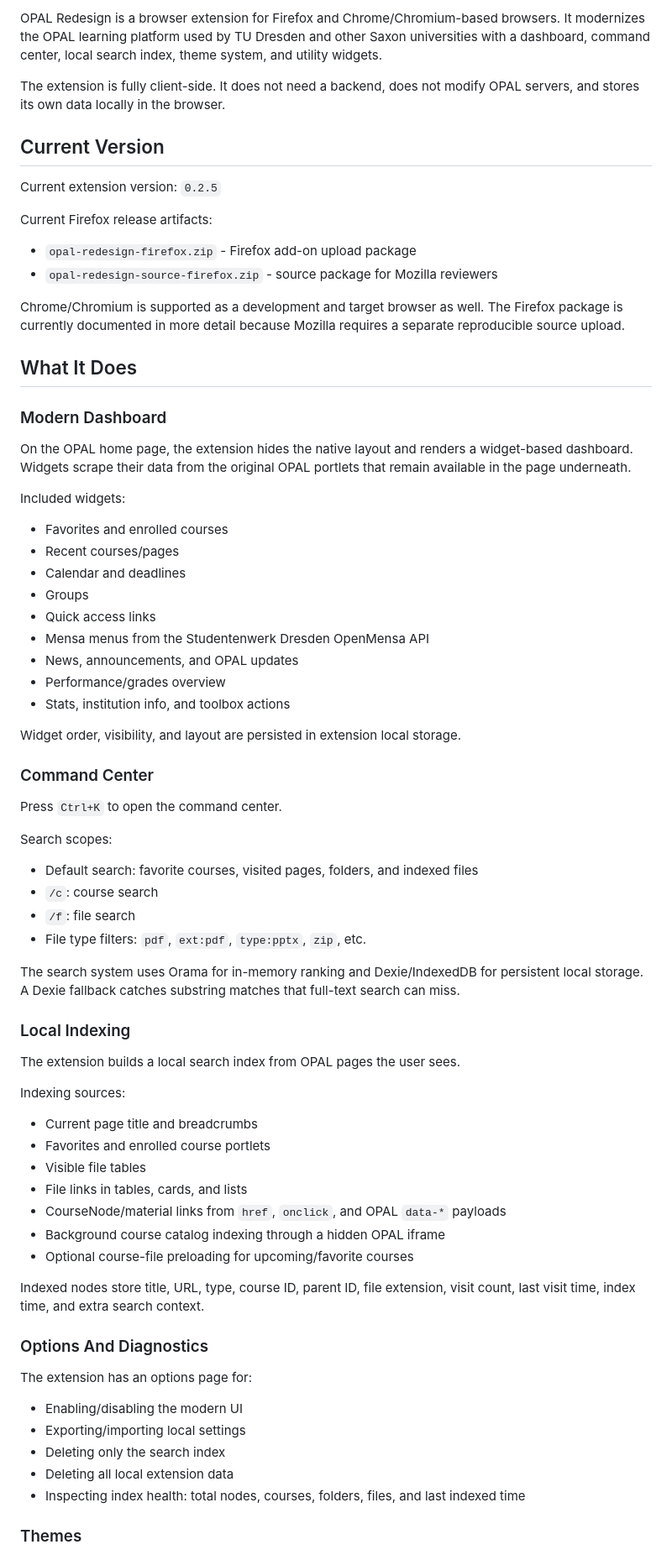
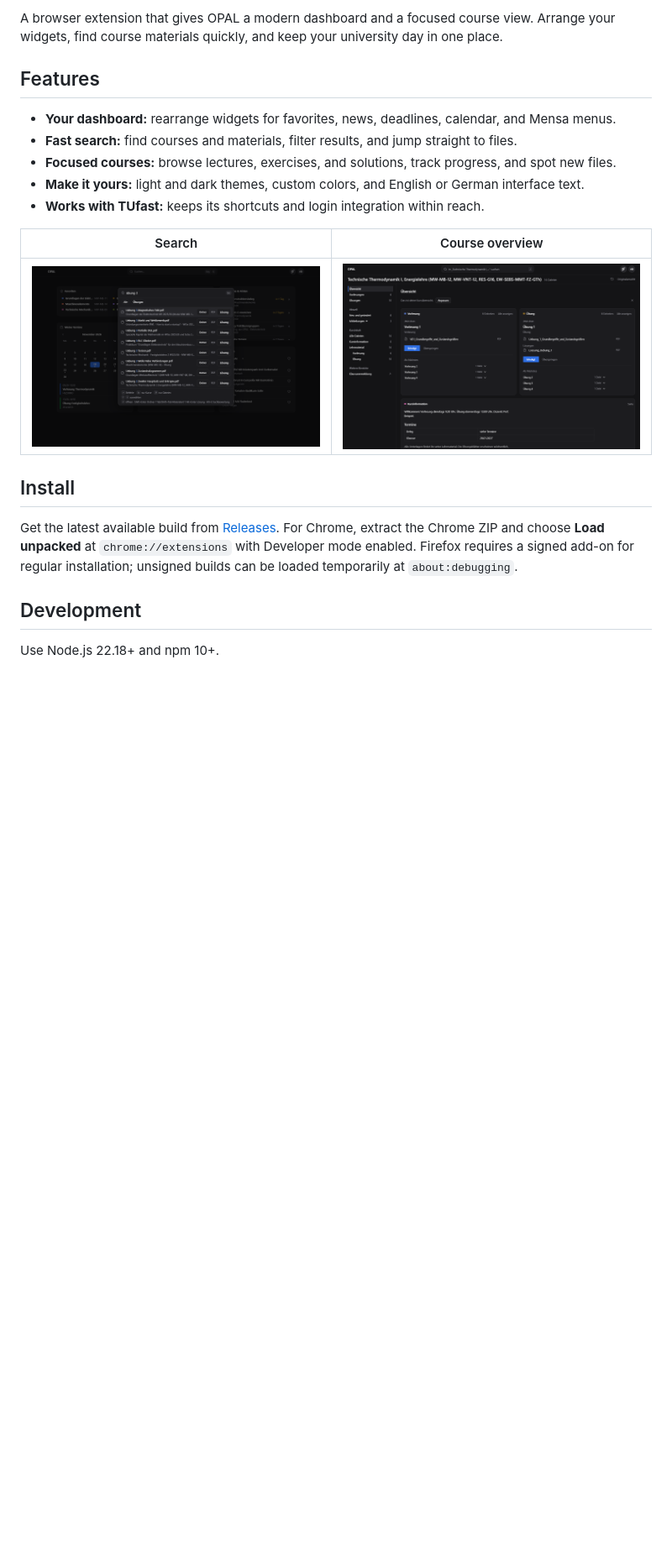
Before and after one commit to Just8it/OpalUIRedesign, a Markdown page: README.md, the part around one of its changes. Shown at 84% size. Rendered like a GitHub page; pictures changed too: docs/media/course.png (added), docs/media/search.png (added); blank space fills up the shorter version.

Commit message:
Refresh the project README
Introduce the extension with a short feature list and installation steps. Show the project trailer and screenshots.

```diff
--- a/README.md
+++ b/README.md
@@ -4,77 +7,23 @@ I am a mechanical engineering student, and this tool has been built in part with
 
-OPAL Redesign is a browser extension for Firefox and Chrome/Chromium-based browsers. It modernizes the OPAL learning platform used by TU Dresden and other Saxon universities with a dashboard, command center, local search index, theme system, and utility widgets.
+A browser extension that gives OPAL a modern dashboard and a focused course view. Arrange your widgets, find course materials quickly, and keep your university day in one place.
 
-The extension is fully client-side. It does not need a backend, does not modify OPAL servers, and stores its own data locally in the browser.
+## Features
 
-## Current Version
+- **Your dashboard:** rearrange widgets for favorites, news, deadlines, calendar, and Mensa menus.
+- **Fast search:** find courses and materials, filter results, and jump straight to files.
+- **Focused courses:** browse lectures, exercises, and solutions, track progress, and spot new files.
+- **Make it yours:** light and dark themes, custom colors, and English or German interface text.
+- **Works with TUfast:** keeps its shortcuts and login integration within reach.
 
-Current extension version: `0.2.5`
+| Search | Course overview |
+| --- | --- |
+| ![Search for course materials](docs/media/search.png) | ![Lectures, exercises, and course progress](docs/media/course.png) |
 
-Current Firefox release artifacts:
+## Install
 
-- `opal-redesign-firefox.zip` - Firefox add-on upload package
-- `opal-redesign-source-firefox.zip` - source package for Mozilla reviewers
+Get the latest available build from [Releases](https://github.com/Just8it/OpalUIRedesign/releases). For Chrome, extract the Chrome ZIP and choose **Load unpacked** at `chrome://extensions` with Developer mode enabled. Firefox requires a signed add-on for regular installation; unsigned builds can be loaded temporarily at `about:debugging`.
 
-Chrome/Chromium is supported as a development and target browser as well. The Firefox package is currently documented in more detail because Mozilla requires a separate reproducible source upload.
+## Development
 
-## What It Does
+Use Node.js 22.18+ and npm 10+.
 
-### Modern Dashboard
-
-On the OPAL home page, the extension hides the native layout and renders a widget-based dashboard. Widgets scrape their data from the original OPAL portlets that remain available in the page underneath.
-
-Included widgets:
-
-- Favorites and enrolled courses
-- Recent courses/pages
-- Calendar and deadlines
-- Groups
-- Quick access links
-- Mensa menus from the Studentenwerk Dresden OpenMensa API
-- News, announcements, and OPAL updates
-- Performance/grades overview
-- Stats, institution info, and toolbox actions
-
-Widget order, visibility, and layout are persisted in extension local storage.
-
-### Command Center
-
-Press `Ctrl+K` to open the command center.
-
-Search scopes:
-
-- Default search: favorite courses, visited pages, folders, and indexed files
-- `/c`: course search
-- `/f`: file search
-- File type filters: `pdf`, `ext:pdf`, `type:pptx`, `zip`, etc.
-
-The search system uses Orama for in-memory ranking and Dexie/IndexedDB for persistent local storage. A Dexie fallback catches substring matches that full-text search can miss.
-
-### Local Indexing
-
-The extension builds a local search index from OPAL pages the user sees.
-
-Indexing sources:
-
-- Current page title and breadcrumbs
-- Favorites and enrolled course portlets
-- Visible file tables
-- File links in tables, cards, and lists
-- CourseNode/material links from `href`, `onclick`, and OPAL `data-*` payloads
-- Background course catalog indexing through a hidden OPAL iframe
-- Optional course-file preloading for upcoming/favorite courses
-
-Indexed nodes store title, URL, type, course ID, parent ID, file extension, visit count, last visit time, index time, and extra search context.
-
-### Options And Diagnostics
-
-The extension has an options page for:
-
-- Enabling/disabling the modern UI
-- Exporting/importing local settings
-- Deleting only the search index
-- Deleting all local extension data
-- Inspecting index health: total nodes, courses, folders, files, and last indexed time
-
-### Themes
-
```
Also changed, not shown: other parts of README.md (+12 -161 lines), 1 other file.
